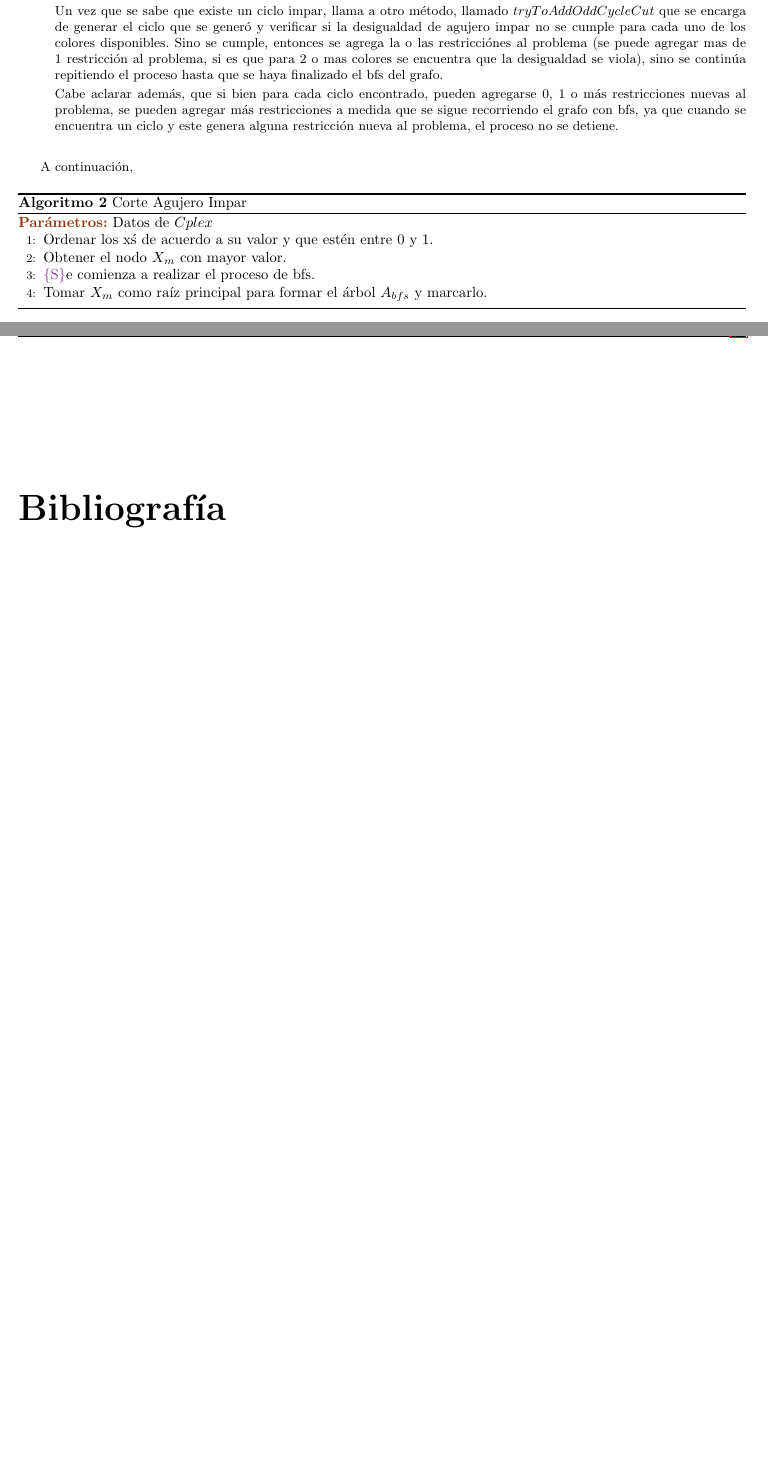
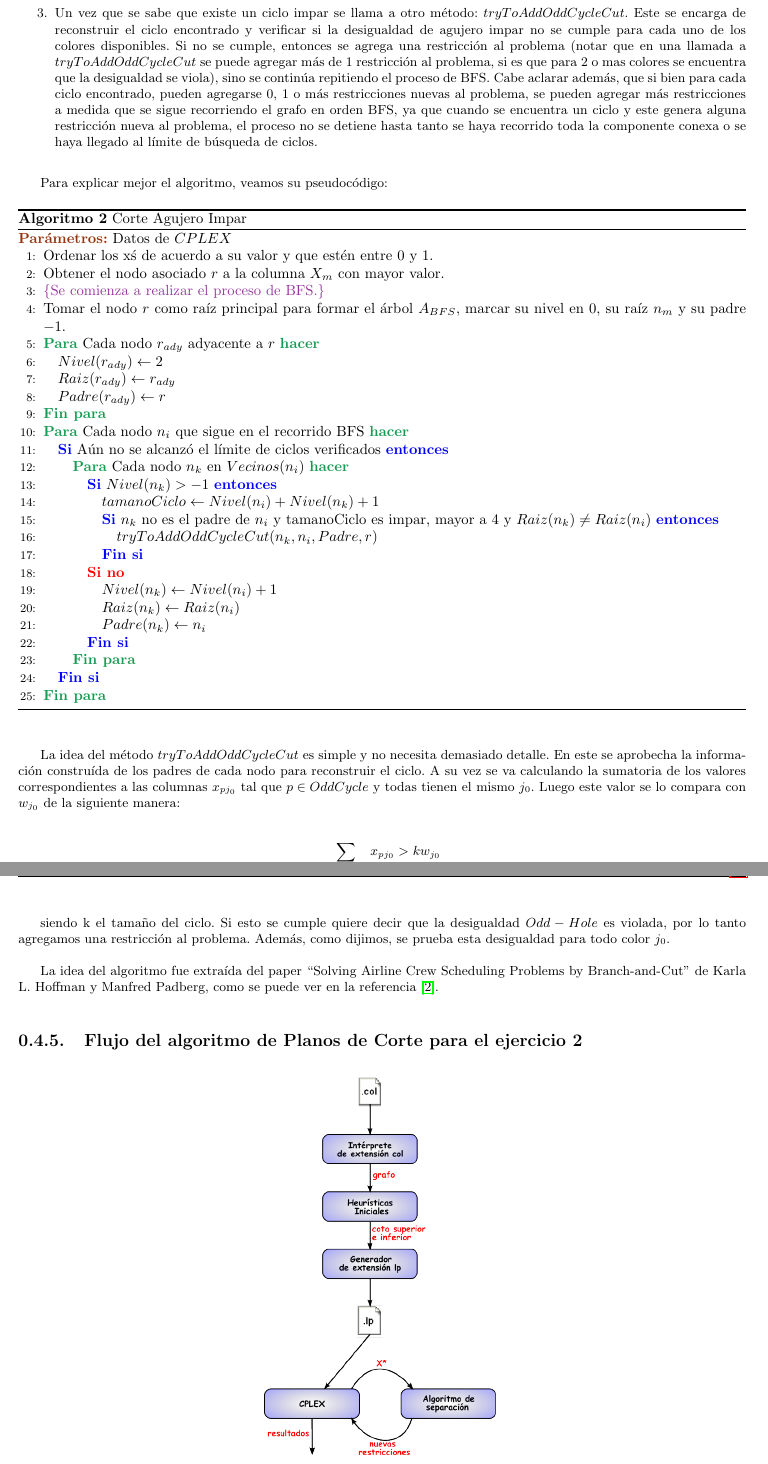
Before and after one commit to segeschecho/invop-2c-2010, a LaTeX document (informe/informe.tex, which reads informe/ejercicio2.tex): two parts of pages 17 and 19 of 19 before the commit and two parts of pages 17 and 18 of 20 after it, joined at a grey line, cut so that both start at the same text, the shorter picture padded with empty space. Compiled offline with pdfLaTeX; the source files are stored in an older character set and shown here as Unicode.

Commit message:
hecha toda la explicacion hasta ejercicio 2

```diff
--- a/informe/ejercicio2.tex
+++ b/informe/ejercicio2.tex
@@ -178,29 +176,56 @@ Sea $h_1$ y $h_2$, dos hojas en el arbol de bfs en el paso actual, y sea $R$ el
-Con esto entonces queda claro cuales son los nodos que se tienen en cuenta a la hora de ver si se generan ciclos.
-
-Un vez que se sabe que existe un ciclo impar, llama a otro método, llamado $tryToAddOddCycleCut$ que se encarga de generar el ciclo que se generó y verificar si la desigualdad de agujero impar no se cumple para cada uno de los colores disponibles. Sino se cumple, entonces se agrega la o las restricciónes al problema (se puede agregar mas de 1 restricción al problema, si es que para 2 o mas colores se encuentra que la desigualdad se viola), sino se continúa repitiendo el proceso hasta que se haya finalizado el bfs del grafo.
-
-Cabe aclarar además, que si bien para cada ciclo encontrado, pueden agregarse 0, 1 o más restricciones nuevas al problema, se pueden agregar más restricciones a medida que se sigue recorriendo el grafo con bfs, ya que cuando se encuentra un ciclo y este genera alguna restricción nueva al problema, el proceso no se detiene.
-
+\item Una vez recibidos los datos que son pasados por $CPLEX$ y con los nodos ordenados de mayor a menor, lo que se hace es partir del nodo con mayor valor y realizar un BFS, de manera de construir un árbol en base al grafo relacionado al problema actual. El método hace varias iteraciones partiendo siempre desde distinto nodo, de mayor a menor valor de columna asociada. Tiene un límite dado para la cantidad de iteraciones y para cada iteración, otro límite dado para la cantidad de ciclos verificados.
+\item A medida que se hace el BFS y a medida que va creciendo el árbol, se verifica si existen ciclos impares entre cada par de nodos $h_1$ y $h_2$ que sean hojas en ese paso y sean adyacentes entre sí. Esto no se hace para todo par de hojas $h_1$ y $h_2$, sino solamente para aquellas que vengan de diferente hijo de la raíz. Es decir, dos hojas $h_1$ y $h_2$ vienen de diferentes hijos de la raíz $r_1$ y $r_2$ si, al eliminar la raíz del árbol de BFS actual, existe un camino desde $r_1$ a $h_1$ y otro desde $r_2$ a $h_2$, con $r_1 \neq r_2$.
+\item Un vez que se sabe que existe un ciclo impar se llama a otro método: $tryToAddOddCycleCut$. Este se encarga de reconstruir el ciclo encontrado y verificar si la desigualdad de agujero impar no se cumple para cada uno de los colores disponibles. Si no se cumple, entonces se agrega una restricción al problema (notar que en una llamada a $tryToAddOddCycleCut$ se puede agregar más de 1 restricción al problema, si es que para 2 o mas colores se encuentra que la desigualdad se viola), sino se continúa repitiendo el proceso de BFS.
+Cabe aclarar además, que si bien para cada ciclo encontrado, pueden agregarse 0, 1 o más restricciones nuevas al problema, se pueden agregar más restricciones a medida que se sigue recorriendo el grafo en orden BFS, ya que cuando se encuentra un ciclo y este genera alguna restricción nueva al problema, el proceso no se detiene hasta tanto se haya recorrido toda la componente conexa o se haya llegado al límite de búsqueda de ciclos.
 \end{enumerate}
 
-A continuación,
+Para explicar mejor el algoritmo, veamos su pseudocódigo:
 
 \begin{algorithm}[H]
 \caption{Corte Agujero Impar}
 %\label{alg:algoritmo2_1}
 \begin{algorithmic}[1]
-\PARAMS{Datos de $Cplex$}
+\PARAMS{Datos de $CPLEX$}
 \STATE Ordenar los x\'s de acuerdo a su valor y que estén entre 0 y 1.
-\STATE Obtener el nodo $X_m$ con mayor valor.
-\STATE \COMMENT Se comienza a realizar el proceso de bfs.
-\STATE Tomar $X_m$ como raíz principal para formar el árbol $A_{bfs}$ y marcarlo.
-%\FOR{Cada nodo $X_i$ que siguen en el ordenamiento y que no esté marcado}
-%	\IF{$X_i$ es adyacente a todos los nodos de $K$}
-%		\STATE agregar $X_i$ a $K$
-%		\IF{la sumatoria de valores de $K$ es mayor que el valor de $W_{j0}<e$, donde j0 es el color de $X_m$}
-%			\STATE Generar la desigualdad basada en $K$, agregarla al problema y salir del ciclo.
-%		\ENDIF
-%	\ENDIF
-%\ENDFOR
+\STATE Obtener el nodo asociado $r$ a la columna $X_m$ con mayor valor.
+\STATE \COMMENT{Se comienza a realizar el proceso de BFS.}
+\STATE Tomar el nodo $r$ como raíz principal para formar el árbol $A_{BFS}$, marcar su nivel en $0$, su raíz $n_m$ y su padre $-1$.
+\FOR{Cada nodo $r_{ady}$ adyacente a $r$}
+	\STATE $Nivel(r_{ady}) \leftarrow 2$
+	\STATE $Raiz(r_{ady}) \leftarrow r_{ady}$
+	\STATE $Padre(r_{ady}) \leftarrow r$
+\ENDFOR
+\FOR{Cada nodo $n_i$ que sigue en el recorrido BFS}
+	\IF{Aún no se alcanzó el límite de ciclos verificados}
+		\FOR{Cada nodo $n_k$ en $Vecinos(n_i)$}
+			\IF{$Nivel(n_k) > -1$}
+				\STATE $tamanoCiclo \leftarrow Nivel(n_i) + Nivel(n_k) + 1$
+				\IF{$n_k$ no es el padre de $n_i$ y tamanoCiclo es impar, mayor a 4 y $Raiz(n_k) \neq Raiz(n_i)$}
+						\STATE $tryToAddOddCycleCut(n_k, n_i, Padre, r)$
+				\ENDIF
+			\ELSE
+				\STATE $Nivel(n_k) \leftarrow Nivel(n_i) + 1$
+				\STATE $Raiz(n_k) \leftarrow Raiz(n_i)$
+				\STATE $Padre(n_k) \leftarrow n_i$
+			\ENDIF
+		\ENDFOR
+	\ENDIF
+\ENDFOR
 \end{algorithmic}
 \end{algorithm}
+
+La idea del método $tryToAddOddCycleCut$ es simple y no necesita demasiado detalle. En este se aprobecha la información construída de los padres de cada nodo para reconstruir el ciclo. A su vez se va calculando la sumatoria de los valores correspondientes a las columnas $x_{pj_0}$ tal que $p \in OddCycle$ y todas tienen el mismo $j_0$. Luego este valor se lo compara con $w_{j_0}$ de la siguiente manera:
+
+$$\sum_{p \in C_{2k+1}} x_{p{j_0}} > kw_{j_0}$$
+
+siendo k el tamaño del ciclo. Si esto se cumple quiere decir que la desigualdad $Odd-Hole$ es violada, por lo tanto agregamos una restricción al problema. Además, como dijimos, se prueba esta desigualdad para todo color $j_0$.
+
+La idea del algoritmo fue extraída del paper ``Solving Airline Crew Scheduling Problems by Branch-and-Cut'' de Karla L. Hoffman y Manfred Padberg, como se puede ver en la referencia \cite{oddcyclecutalgorithm}.
+
+\subsection{Flujo del algoritmo de Planos de Corte para el ejercicio 2}
+
+\begin{figure}[H]
+\centering
+\includegraphics[scale=0.2]{figuras/flow2.png}
+\caption{Flujo del algoritmo}
+\end{figure}
```
Also changed, not shown: informe/ejercicio1.tex (+1 -1 lines), informe/referencias.tex (+5 -1 lines), informe/figuras/flow1.png, informe/figuras/flow2.png (added), informe/ejercicio2.tex (36 more changed lines), 1 other file.
